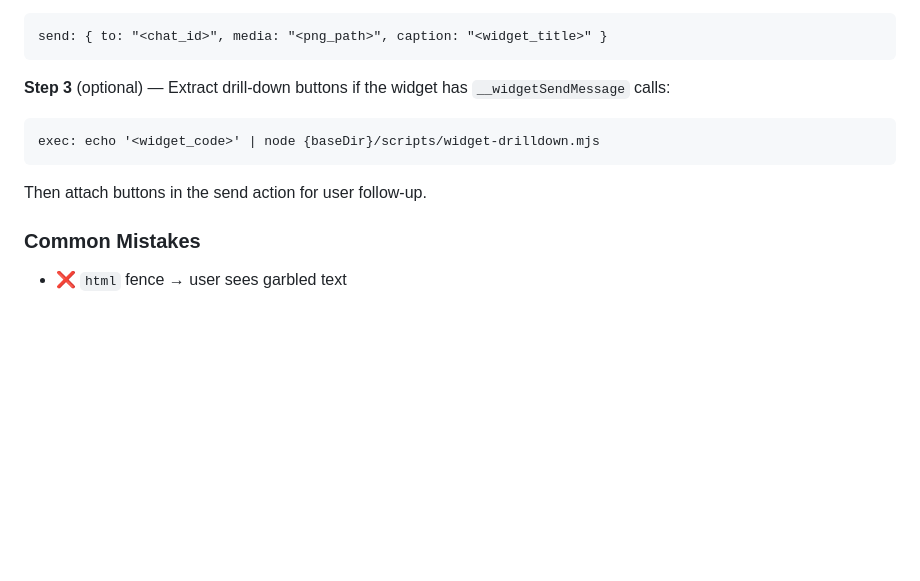
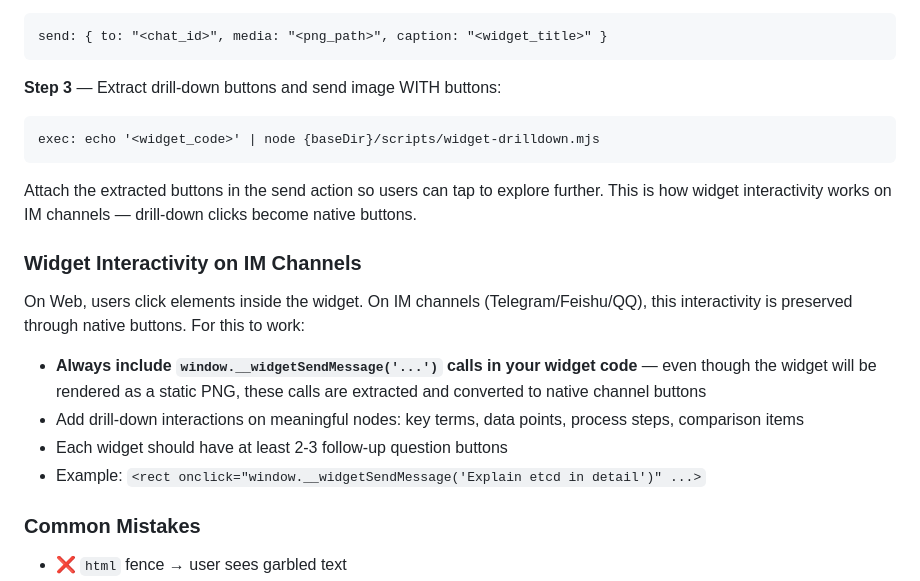
Before and after one commit to ai-freer/generative-ui-skill, a Markdown page: SKILL.md, the part around the change. Rendered like a GitHub page; blank space fills up the shorter version.

Commit message:
fix: Step 3 mandatory + require drill-down interactions in widget code for IM button extraction

````diff
--- a/SKILL.md
+++ b/SKILL.md
@@ -37,13 +37,22 @@ Output: file path to the generated PNG.
 send: { to: "<chat_id>", media: "<png_path>", caption: "<widget_title>" }
 ```
 
-**Step 3** (optional) — Extract drill-down buttons if the widget has `__widgetSendMessage` calls:
+**Step 3** — Extract drill-down buttons and send image WITH buttons:
 
 ```
 exec: echo '<widget_code>' | node {baseDir}/scripts/widget-drilldown.mjs
 ```
 
-Then attach buttons in the send action for user follow-up.
+Attach the extracted buttons in the send action so users can tap to explore further. This is how widget interactivity works on IM channels — drill-down clicks become native buttons.
+
+### Widget Interactivity on IM Channels
+
+On Web, users click elements inside the widget. On IM channels (Telegram/Feishu/QQ), this interactivity is preserved through native buttons. For this to work:
+
+- **Always include `window.__widgetSendMessage('...')` calls in your widget code** — even though the widget will be rendered as a static PNG, these calls are extracted and converted to native channel buttons
+- Add drill-down interactions on meaningful nodes: key terms, data points, process steps, comparison items
+- Each widget should have at least 2-3 follow-up question buttons
+- Example: `<rect onclick="window.__widgetSendMessage('Explain etcd in detail')" ...>`
 
 ### Common Mistakes
 
````
